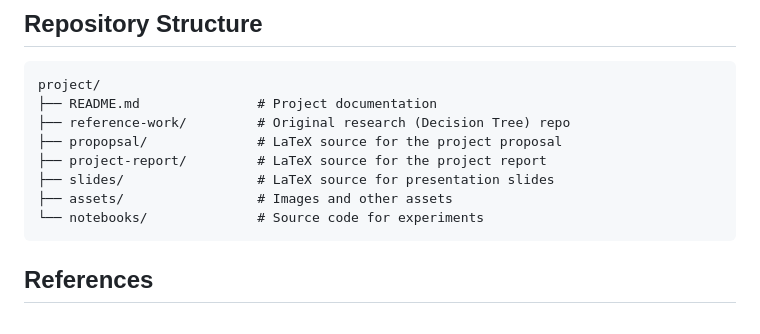
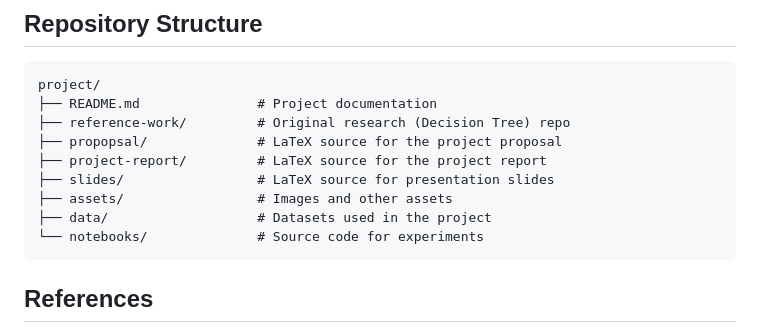
Before and after one commit to Dmitry057/NIC_Project, a Markdown page: README.md, the part around the change. Drawn GitHub-style.

````diff
--- a/README.md
+++ b/README.md
@@ -46,6 +46,7 @@ project/
 ├── project-report/         # LaTeX source for the project report
 ├── slides/                 # LaTeX source for presentation slides
 ├── assets/                 # Images and other assets
+├── data/                   # Datasets used in the project
 └── notebooks/              # Source code for experiments
 ```
 
````
